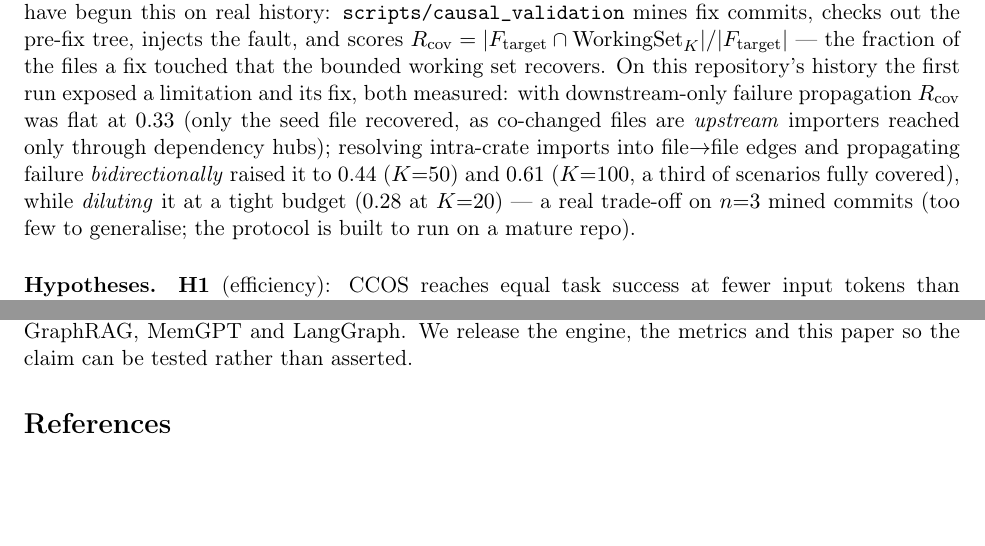
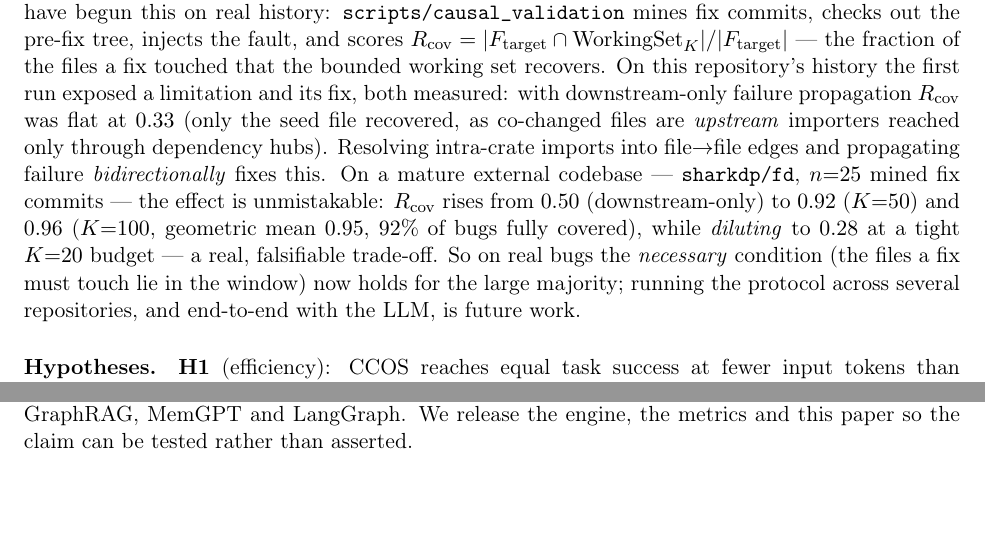
Before and after one commit to Memorithm/CCOS-Core, a LaTeX paper (docs/paper/ccos_regions.tex): two parts of page 9 of 10, joined at a grey line, cut so that both start at the same text, the shorter picture padded with empty space. Compiled offline with pdfLaTeX.

Commit message:
docs: validation result on a mature repo (fd, n=25): R_cov 0.50 → 0.96
Ran the causal-validation harness on sharkdp/fd (1942 commits, 25 mined fix
scenarios) — a meaningful sample, vs n=3 on this repo. With cross-file linking
+ bidirectional failure propagation:

  K=20  0.50 -> 0.28  (dilution reproduces)
  K=50  0.50 -> 0.92  (88% of bugs fully covered)
  K=100 0.50 -> 0.96  (92% fully covered, geo-mean 0.95)

So on real bugs the necessary condition (the files a fix must touch are in the
window) now holds for the large majority at a sufficient budget. Folded into the
harness README (with a reproduce command) and paper §9; CHANGELOG updated.
Caveat kept: one repo; multi-repo + LLM end-to-end remain future work.

```diff
--- a/docs/paper/ccos_regions.tex
+++ b/docs/paper/ccos_regions.tex
@@ -520,14 +520,18 @@ real history: \code{scripts/causal\_validation} mines fix commits, checks out th
 pre-fix tree, injects the fault, and scores $R_{\mathrm{cov}} = |F_{\mathrm{target}}
 \cap \mathrm{WorkingSet}_K| / |F_{\mathrm{target}}|$ --- the fraction of the files
 a fix touched that the bounded working set recovers. On this repository's history
-the first run exposed a limitation and its fix, both measured: with downstream-only
-failure propagation $R_{\mathrm{cov}}$ was flat at $0.33$ (only the seed file
-recovered, as co-changed files are \emph{upstream} importers reached only through
-dependency hubs); resolving intra-crate imports into file$\to$file edges and
-propagating failure \emph{bidirectionally} raised it to $0.44$ ($K{=}50$) and
-$0.61$ ($K{=}100$, a third of scenarios fully covered), while \emph{diluting} it
-at a tight budget ($0.28$ at $K{=}20$) --- a real trade-off on $n{=}3$ mined
-commits (too few to generalise; the protocol is built to run on a mature repo).
+the first run exposed a limitation and its fix, both measured: with
+downstream-only failure propagation $R_{\mathrm{cov}}$ was flat at $0.33$ (only the
+seed file recovered, as co-changed files are \emph{upstream} importers reached
+only through dependency hubs). Resolving intra-crate imports into file$\to$file
+edges and propagating failure \emph{bidirectionally} fixes this. On a mature
+external codebase --- \code{sharkdp/fd}, $n{=}25$ mined fix commits --- the effect
+is unmistakable: $R_{\mathrm{cov}}$ rises from $0.50$ (downstream-only) to $0.92$
+($K{=}50$) and $0.96$ ($K{=}100$, geometric mean $0.95$, $92\%$ of bugs fully
+covered), while \emph{diluting} to $0.28$ at a tight $K{=}20$ budget --- a real,
+falsifiable trade-off. So on real bugs the \emph{necessary} condition (the files a
+fix must touch lie in the window) now holds for the large majority; running the
+protocol across several repositories, and end-to-end with the LLM, is future work.
 
 \paragraph{Hypotheses.}
 \textbf{H1} (efficiency): CCOS reaches equal task success at fewer input tokens
```
Also changed, not shown: CHANGELOG.md, scripts/causal_validation/README.md.
